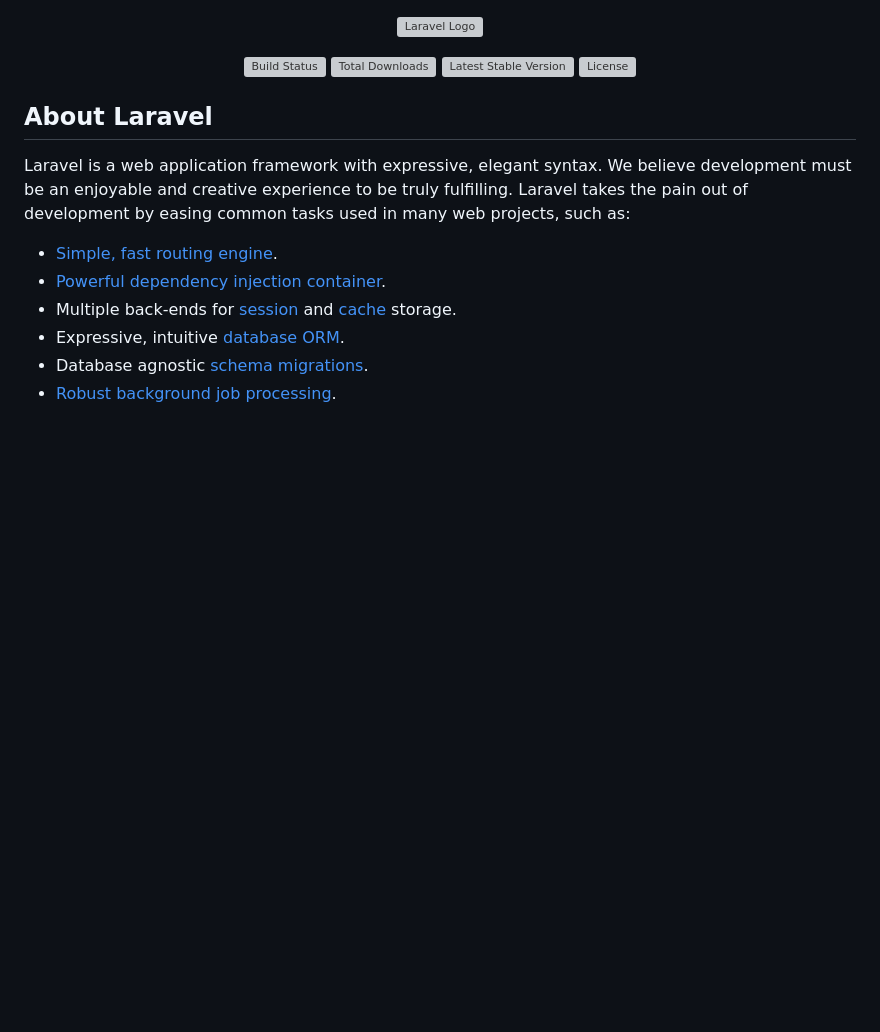
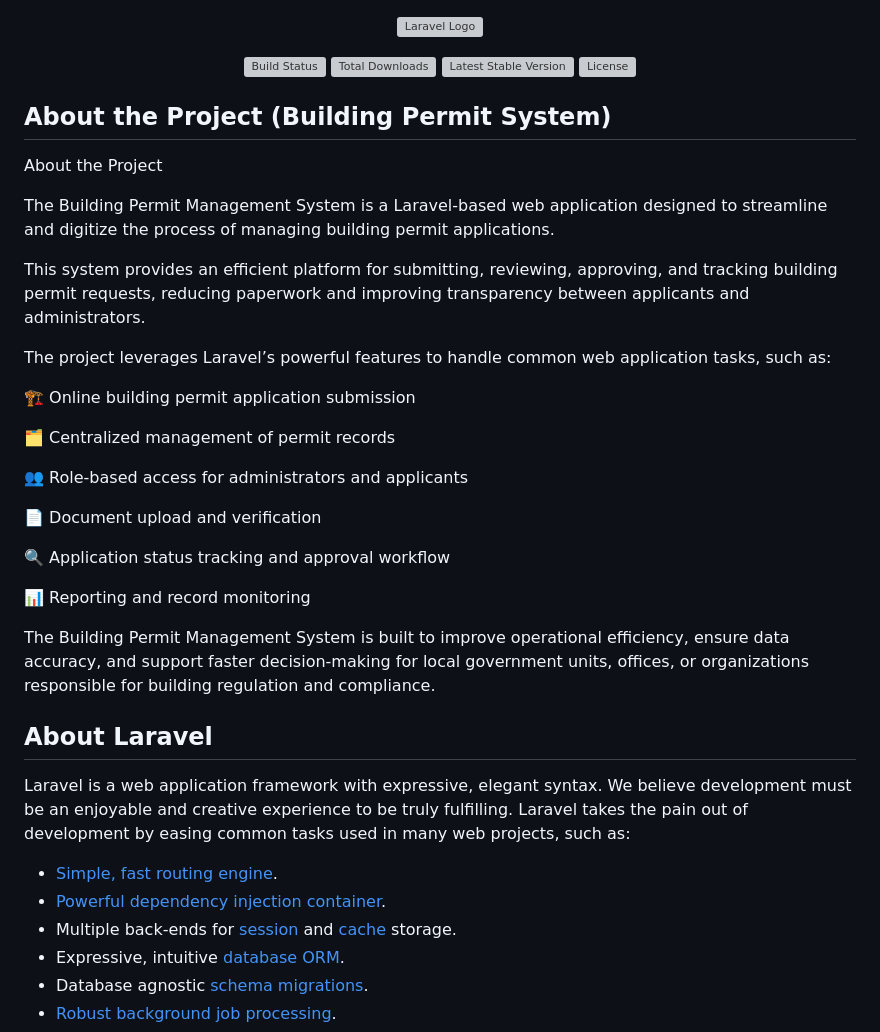
Before and after one commit to jaspergatilaph2/Revise_Capstone_Project, a Markdown page: README.md, the part around the change. GitHub-like rendering; blank space fills up the shorter version; grey boxes are pictures that could not be loaded.

```diff
--- a/README.md
+++ b/README.md
@@ -6,6 +6,29 @@
 <a href="https://packagist.org/packages/laravel/framework"><img src="https://img.shields.io/packagist/v/laravel/framework" alt="Latest Stable Version"></a>
 <a href="https://packagist.org/packages/laravel/framework"><img src="https://img.shields.io/packagist/l/laravel/framework" alt="License"></a>
 </p>
+
+## About the Project (Building Permit System)
+About the Project
+
+The Building Permit Management System is a Laravel-based web application designed to streamline and digitize the process of managing building permit applications.
+
+This system provides an efficient platform for submitting, reviewing, approving, and tracking building permit requests, reducing paperwork and improving transparency between applicants and administrators.
+
+The project leverages Laravel’s powerful features to handle common web application tasks, such as:
+
+🏗️ Online building permit application submission
+
+🗂️ Centralized management of permit records
+
+👥 Role-based access for administrators and applicants
+
+📄 Document upload and verification
+
+🔍 Application status tracking and approval workflow
+
+📊 Reporting and record monitoring
+
+The Building Permit Management System is built to improve operational efficiency, ensure data accuracy, and support faster decision-making for local government units, offices, or organizations responsible for building regulation and compliance.
 
 ## About Laravel
 
```
